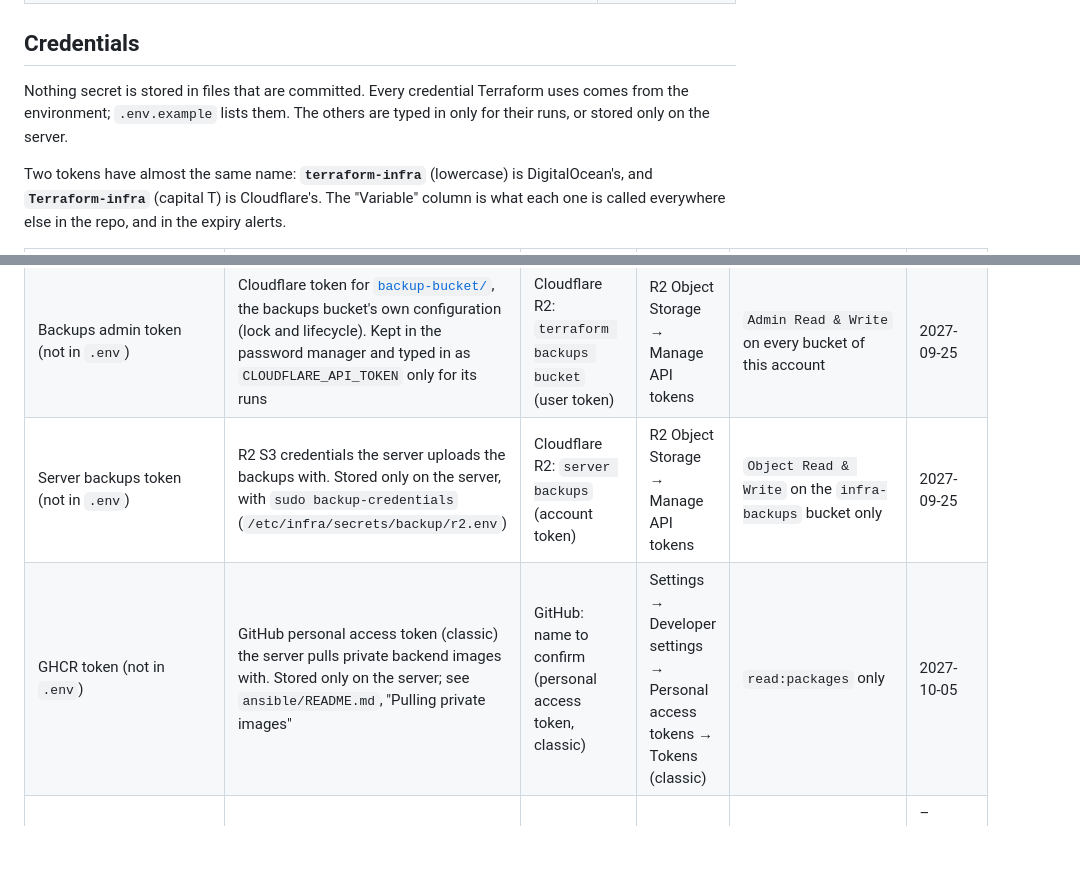
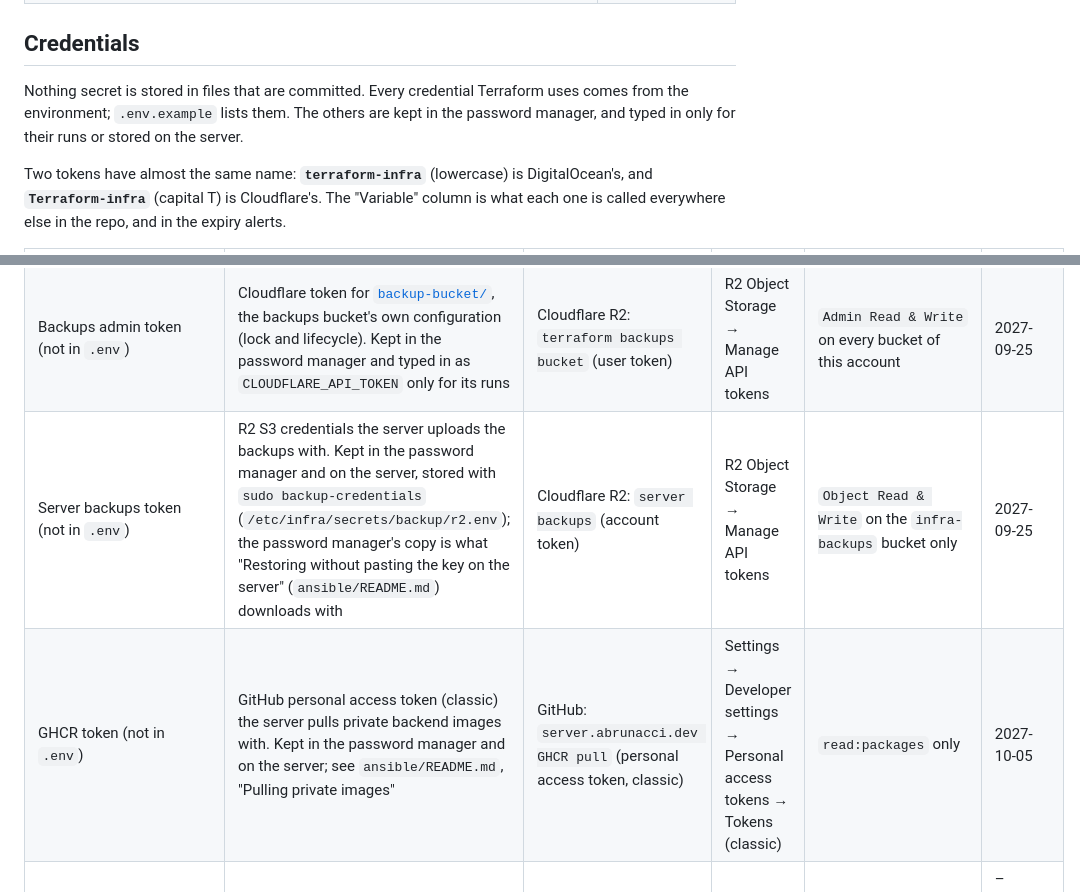
Before and after one commit to Abrunacci/infra, a Markdown page: terraform/README.md, 2 parts joined by grey strips. GitHub-like rendering; blank space fills up the shorter version.

Commit message:
docs(terraform): name the GHCR token and say where the server tokens are kept
The GHCR token is server.abrunacci.dev GHCR pull. The server backups and
GHCR tokens are kept in the password manager as well as on the server,
which is what the restore guide that avoids the server relies on.

```diff
--- a/terraform/README.md
+++ b/terraform/README.md
@@ -19,7 +19,7 @@ Creates everything the platform needs in DigitalOcean and Cloudflare:
 
 ## Credentials
 
-Nothing secret is stored in files that are committed. Every credential Terraform uses comes from the environment; `.env.example` lists them. The others are typed in only for their runs, or stored only on the server.
+Nothing secret is stored in files that are committed. Every credential Terraform uses comes from the environment; `.env.example` lists them. The others are kept in the password manager, and typed in only for their runs or stored on the server.
 
 Two tokens have almost the same name: **`terraform-infra`** (lowercase) is DigitalOcean's, and **`Terraform-infra`** (capital T) is Cloudflare's. The "Variable" column is what each one is called everywhere else in the repo, and in the expiry alerts.
 
@@ -29,8 +29,8 @@ Two tokens have almost the same name: **`terraform-infra`** (lowercase) is Digit
 | `CLOUDFLARE_API_TOKEN` | Terraform's Cloudflare token, for DNS, Email Routing and the zone settings. In `.env` | Cloudflare: `Terraform-infra` (user token) | My Profile → API Tokens | On the `abrunacci.dev` zone only: `Zone → DNS → Edit`, `Zone → SSL and Certificates → Edit`, `Zone → Email Routing Rules → Edit` and `Zone → Zone Settings → Edit`. On this account only: `Account → Email Routing Addresses → Edit` | 2026-12-23 |
 | `AWS_ACCESS_KEY_ID`, `AWS_SECRET_ACCESS_KEY` | R2 S3 credentials for Terraform's state (this configuration's and `backup-bucket/`'s). In `.env` | Cloudflare R2: `infra-tfstate` (account token) | R2 Object Storage → Manage API tokens | `Object Read & Write` on the `infra-tfstate` bucket only | – (does not expire) |
 | Backups admin token (not in `.env`) | Cloudflare token for [`backup-bucket/`](backup-bucket/README.md), the backups bucket's own configuration (lock and lifecycle). Kept in the password manager and typed in as `CLOUDFLARE_API_TOKEN` only for its runs | Cloudflare R2: `terraform backups bucket` (user token) | R2 Object Storage → Manage API tokens | `Admin Read & Write` on every bucket of this account | 2027-09-25 |
-| Server backups token (not in `.env`) | R2 S3 credentials the server uploads the backups with. Stored only on the server, with `sudo backup-credentials` (`/etc/infra/secrets/backup/r2.env`) | Cloudflare R2: `server backups` (account token) | R2 Object Storage → Manage API tokens | `Object Read & Write` on the `infra-backups` bucket only | 2027-09-25 |
-| GHCR token (not in `.env`) | GitHub personal access token (classic) the server pulls private backend images with. Stored only on the server; see `ansible/README.md`, "Pulling private images" | GitHub: name to confirm (personal access token, classic) | Settings → Developer settings → Personal access tokens → Tokens (classic) | `read:packages` only | 2027-10-05 |
+| Server backups token (not in `.env`) | R2 S3 credentials the server uploads the backups with. Kept in the password manager and on the server, stored with `sudo backup-credentials` (`/etc/infra/secrets/backup/r2.env`); the password manager's copy is what "Restoring without pasting the key on the server" (`ansible/README.md`) downloads with | Cloudflare R2: `server backups` (account token) | R2 Object Storage → Manage API tokens | `Object Read & Write` on the `infra-backups` bucket only | 2027-09-25 |
+| GHCR token (not in `.env`) | GitHub personal access token (classic) the server pulls private backend images with. Kept in the password manager and on the server; see `ansible/README.md`, "Pulling private images" | GitHub: `server.abrunacci.dev GHCR pull` (personal access token, classic) | Settings → Developer settings → Personal access tokens → Tokens (classic) | `read:packages` only | 2027-10-05 |
 | Resend key (not in `.env`) | Resend API key the landing's contact form sends with (`RESEND_API_KEY` of `abrunacci-dev`). Kept in the password manager and on the server only (`sudo project-secret abrunacci-dev set RESEND_API_KEY`) | Resend: `abrunacci-dev-contact` (API key) | API Keys | Sending access, domain `mail.abrunacci.dev` only | – (Resend keys don't expire; revoke it in Resend if it leaks) |
 
 The other variables in `.env` are not credentials:
```
